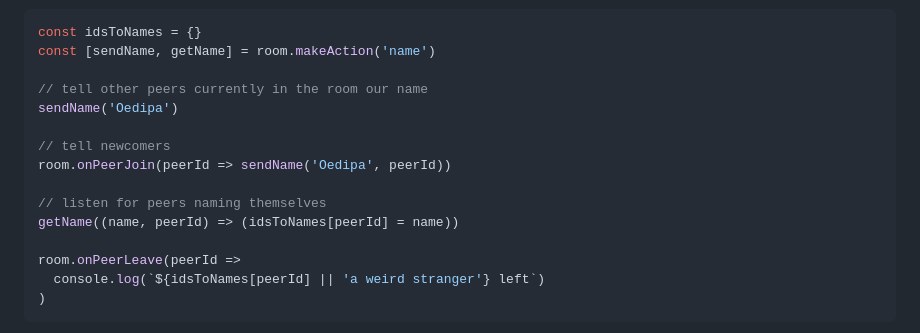
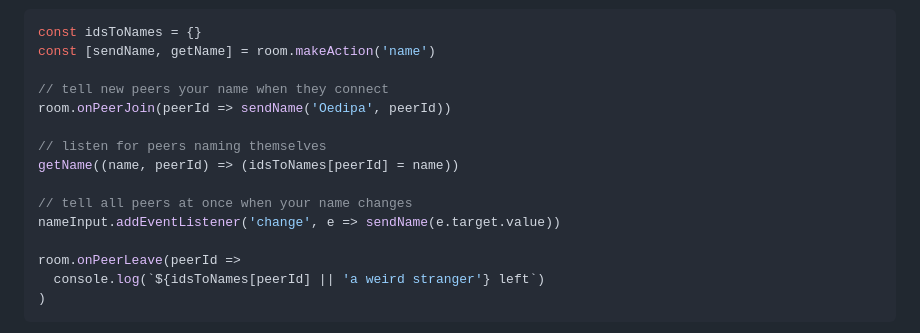
Before and after one commit to dmotz/trystero, a Markdown page: README.md, the part around one of its changes. Rendered like a GitHub page.

Commit message:
readme: clarified example

```diff
--- a/README.md
+++ b/README.md
@@ -224,14 +224,14 @@ Let's say we want users to be able to name themselves:
 const idsToNames = {}
 const [sendName, getName] = room.makeAction('name')
 
-// tell other peers currently in the room our name
-sendName('Oedipa')
-
-// tell newcomers
+// tell new peers your name when they connect
 room.onPeerJoin(peerId => sendName('Oedipa', peerId))
 
 // listen for peers naming themselves
 getName((name, peerId) => (idsToNames[peerId] = name))
+
+// tell all peers at once when your name changes
+nameInput.addEventListener('change', e => sendName(e.target.value))
 
 room.onPeerLeave(peerId =>
   console.log(`${idsToNames[peerId] || 'a weird stranger'} left`)
```
Also changed, not shown: other parts of README.md (+1 -1 lines).
